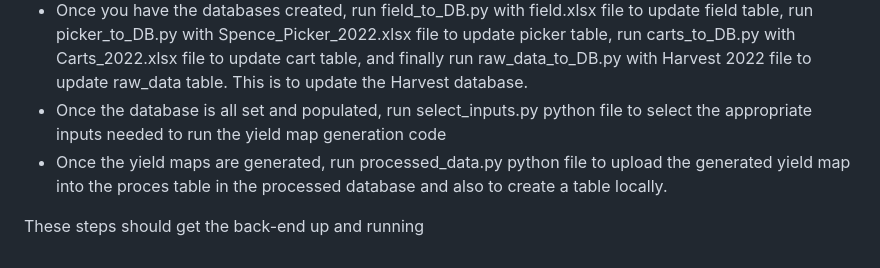
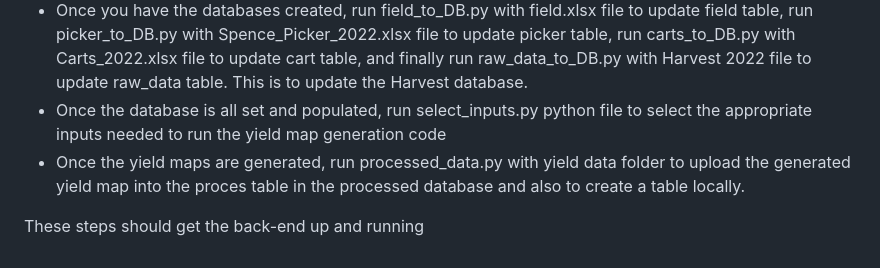
Before and after one commit to AntonyLeo/AgriViz, a Markdown page: README.md, the part around the change. Rendered like a GitHub page.

```diff
--- a/README.md
+++ b/README.md
@@ -52,6 +52,6 @@ These steps should get the front-end up and running
 * Run Query_harvest_DB and Query_processed_DB in MYSQL Workbench to create the Harvest and Processed databases.
 * Once you have the databases created, run field_to_DB.py with field.xlsx file to update field table, run picker_to_DB.py with Spence_Picker_2022.xlsx file to update picker table, run carts_to_DB.py with Carts_2022.xlsx file to update cart table, and finally run raw_data_to_DB.py with Harvest 2022 file to update raw_data table. This is to update the Harvest database.
 * Once the database is all set and populated, run select_inputs.py python file to select the appropriate inputs needed to run the yield map generation code
-* Once the yield maps are generated, run processed_data.py python file to upload the generated yield map into the proces table in the processed database and also to create a table locally.
+* Once the yield maps are generated, run processed_data.py with yield data folder to upload the generated yield map into the proces table in the processed database and also to create a table locally.
 
 These steps should get the back-end up and running
```
